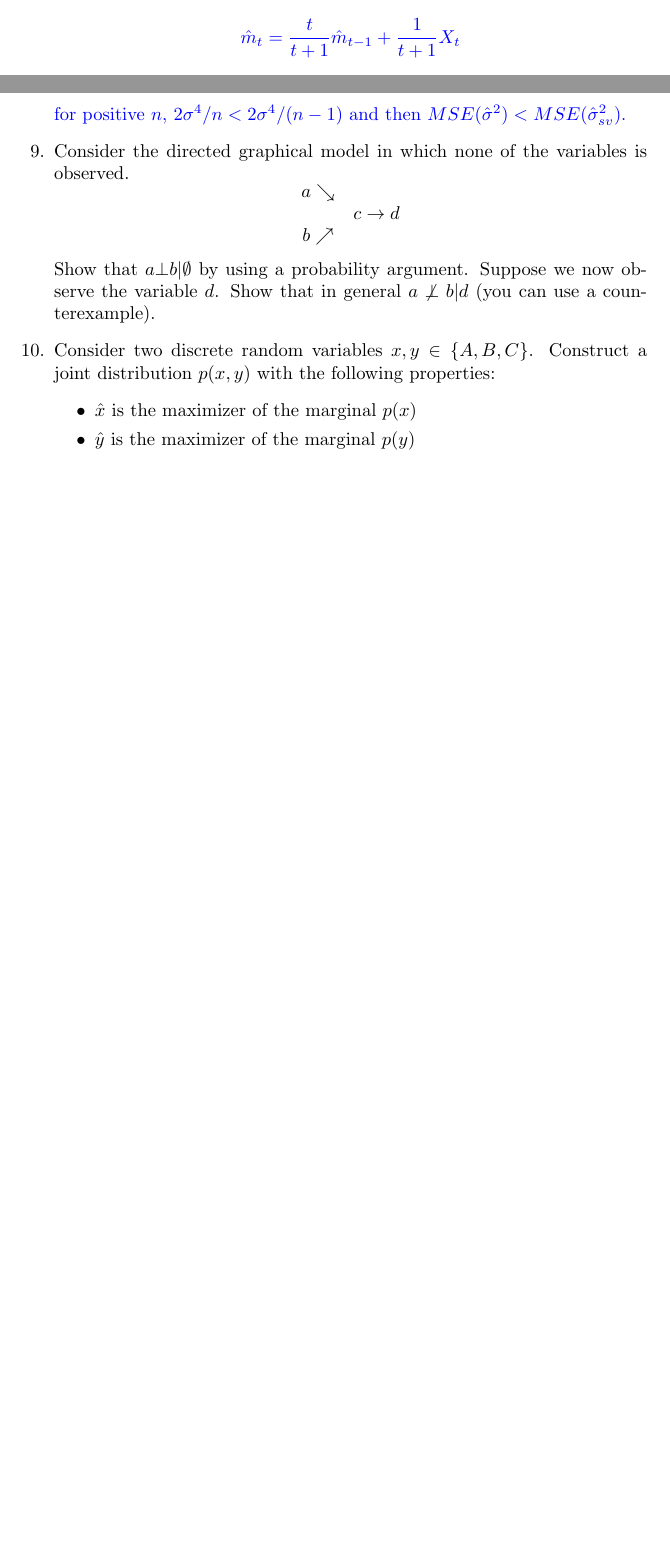
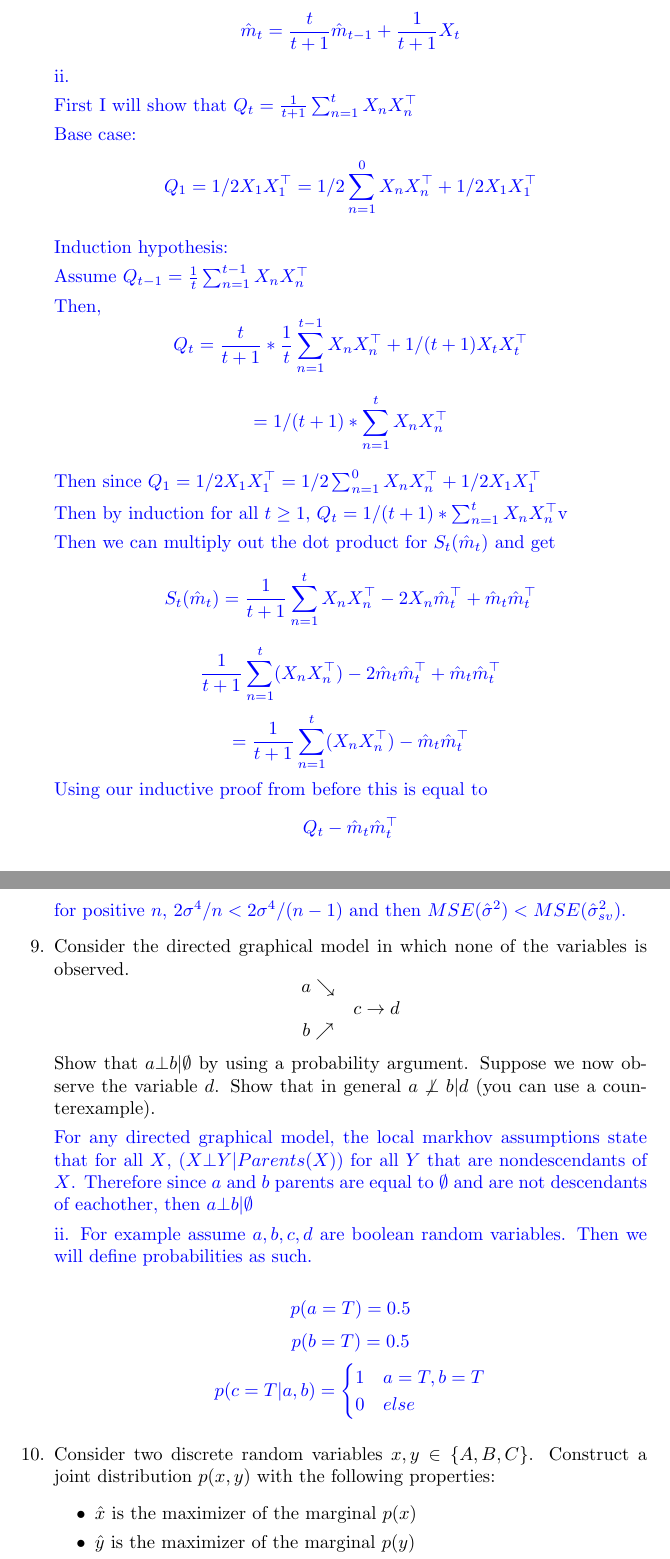
Before and after one commit to mhorowitzgelb/HWSpring2017, a LaTeX problem sheet (cs761/hw2/hw2.tex): two parts of pages 2 and 7 of 8 before the commit and two parts of pages 3 and 8 of 9 after it, joined at a grey line, cut so that both start at the same text, the shorter picture padded with empty space. The pictures show the PDF file cs761/hw2/hw2.pdf that the author committed with the source.

Commit message:
finished most of 9

```diff
--- a/cs761/hw2/hw2.tex
+++ b/cs761/hw2/hw2.tex
@@ -77,6 +77,48 @@ Then since clearly
 Then for all $t>0$
 
 $$\hat m_t = \frac{t}{t+1} \hat m_{t-1} + \frac{1}{t+1} X_t
+$$
+
+ii.
+
+First I will show that
+$Q_t = \frac{1}{t+1}  \sum_{n=1}^t X_n X_n^\top$
+
+Base case:
+$$
+Q_1 = 1/2 X_1 X_1^\top = 1/2\sum_{n=1}^0 X_n X_n^\top + 1/2 X_1 X_1^\top
+$$
+
+Induction hypothesis:
+
+Assume $Q_{t-1} = \frac{1}{t} \sum_{n=1}^{t-1} X_n X_n^\top$
+
+Then,
+$$
+Q_t = \frac{t}{t+1} * \frac{1}{t} \sum_{n=1} ^{t-1} X_n X_n^\top + 1/(t+1) X_t X_t ^\top
+$$
+
+$$
+= 1/(t+1) * \sum_{n=1}^t X_n X_n^\top
+$$
+
+Then since $Q_1 = 1/2 X_1 X_1^\top = 1/2\sum_{n=1}^0 X_n X_n^\top + 1/2 X_1 X_1^\top$
+
+Then by induction for all $t \geq 1$, $Q_t = 1/(t+1) * \sum_{n=1}^t X_n X_n^\top$v
+
+Then we can multiply out the dot product for $S_t(\hat m_t)$ and get
+$$
+S_t(\hat m_t) = \frac{1}{t+1} \sum_{n=1} ^ t X_n X_n^\top -2X_n \hat m_t ^\top + \hat m_t \hat m_t^\top
+$$
+$$
+\frac{1}{t+1} \sum_{n=1} ^ t (X_n X_n^\top) -2\hat m_t \hat m_t^\top + \hat m_t \hat m_t^\top
+$$
+$$
+ = \frac{1}{t+1} \sum_{n=1} ^ t (X_n X_n^\top)  - \hat m_t \hat m_t^\top
+$$
+Using our inductive proof from before this is equal to
+$$
+Q_t - \hat m_t \hat m_t^\top
 $$
 
 \color{black}
@@ -346,3 +388,26 @@ $$
 Show that $a \bot b \vert \emptyset$ by using a probability argument.
 Suppose we now observe the variable $d$.  Show that in general $a \not\perp b \vert d$ (you can use a counterexample).
 
+\color{blue}
+For any directed graphical model, the local markhov assumptions state that for all $X$,
+$
+(X \bot Y | Parents(X))
+$ for all $Y$ that are nondescendants of $X$. Therefore since $a$ and $b$ parents are equal to $\emptyset$ and are not descendants of eachother, then
+$
+a \bot b \vert \emptyset
+$
+
+ii.
+For example assume $a, b, c, d$ are boolean random variables. Then we will define probabilities as such.
+
+$$
+p(a = T) = 0.5
+$$
+$$
+p(b = T) = 0.5
+$$
+$$
+p(c = T | a, b) =
+\begin{cases}
+1 & a = T, b = T \\
+0 & else
@@ -349,3 +422,5 @@ Suppose we now observe the variable $d$.  Show that in general $a \not\perp b \v
+\color{black}
+
 \item
 Consider two discrete random variables $x,y \in \{A,B,C\}$.
 Construct a joint distribution $p(x,y)$ with the following properties:
```
Also changed, not shown: cs761/hw2/hw2.pdf, cs761/hw2/hw2.tex (8 more changed lines), 2 other files.
